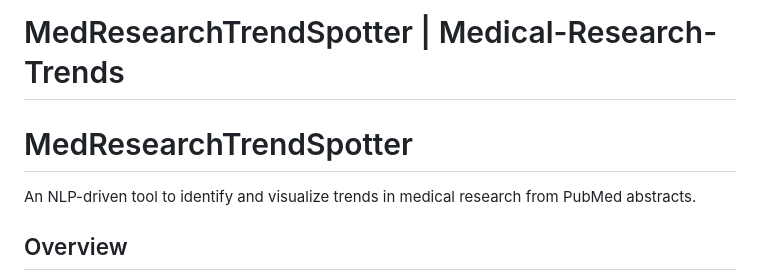
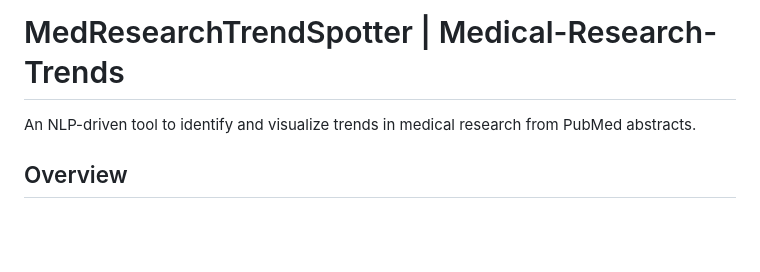
Before and after one commit to mathachew7/Medical-Research-Trends, a Markdown page: README.md, the part around the change. GitHub-like rendering; blank space fills up the shorter version.

```diff
--- a/README.md
+++ b/README.md
@@ -1,6 +1,4 @@
 # MedResearchTrendSpotter | Medical-Research-Trends
-
-# MedResearchTrendSpotter
 An NLP-driven tool to identify and visualize trends in medical research from PubMed abstracts.
 
 ## Overview
```
